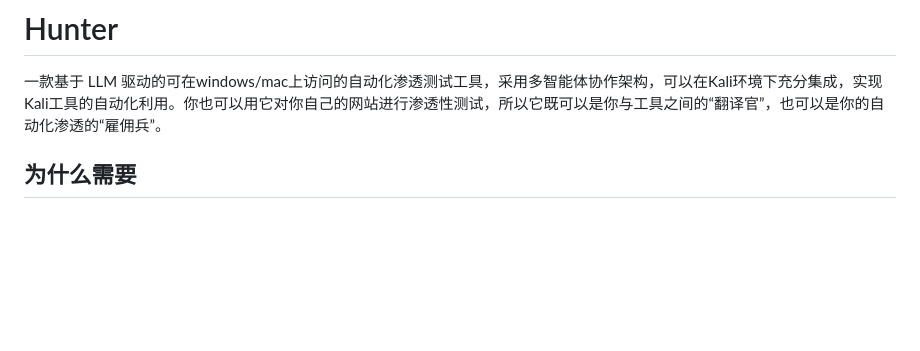
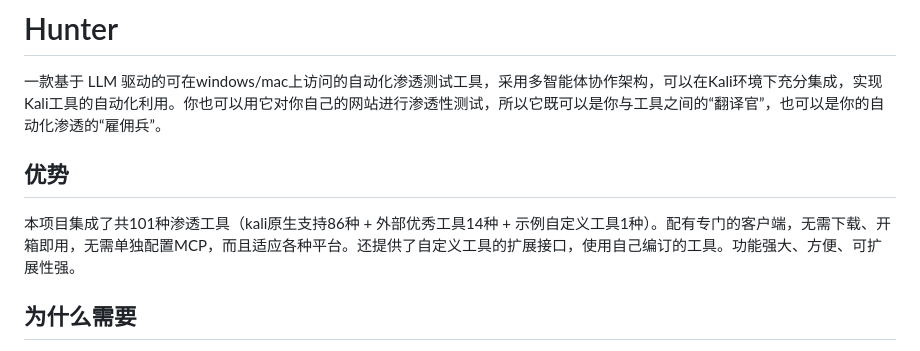
Before and after one commit to Pillow-mycode/Hunter, a Markdown page: README.md, the part around the change. GitHub-like rendering; blank space fills up the shorter version.

Commit message:
Add advantages section to README
Added advantages section detailing the integration of 101 penetration tools and ease of use.

```diff
--- a/README.md
+++ b/README.md
@@ -5,6 +5,9 @@
 #                                              Hunter
 
 一款基于 LLM 驱动的可在windows/mac上访问的自动化渗透测试工具，采用多智能体协作架构，可以在Kali环境下充分集成，实现Kali工具的自动化利用。你也可以用它对你自己的网站进行渗透性测试，所以它既可以是你与工具之间的“翻译官”，也可以是你的自动化渗透的“雇佣兵”。
+
+## 优势
+本项目集成了共101种渗透工具（kali原生支持86种 + 外部优秀工具14种 + 示例自定义工具1种）。配有专门的客户端，无需下载、开箱即用，无需单独配置MCP，而且适应各种平台。还提供了自定义工具的扩展接口，使用自己编订的工具。功能强大、方便、可扩展性强。
 
 ## 为什么需要
 
```
